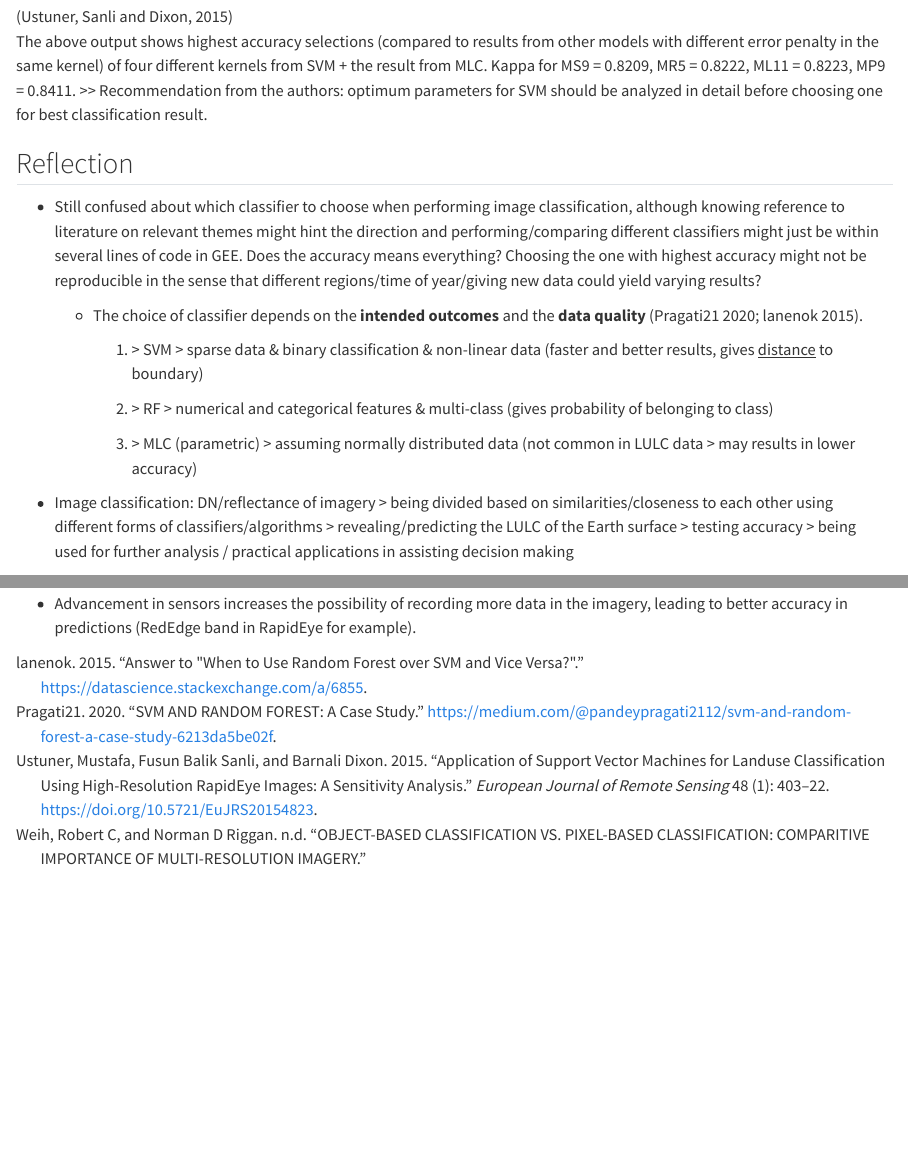
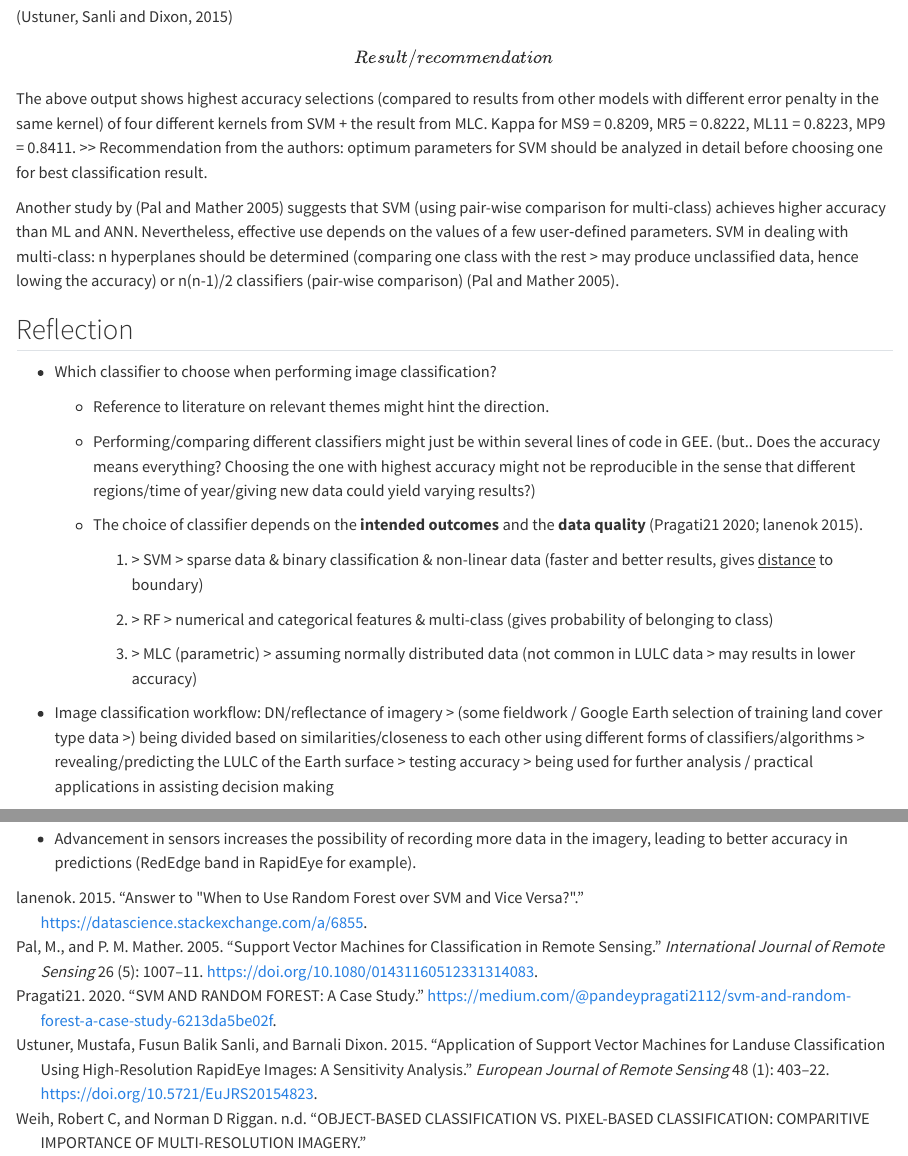
Before and after one commit to yichienchen99/CASA0023_LD, a Quarto document (6_classification.qmd): the page in a window 1100 px wide, from 5970 px down, and a second part further down, joined at a grey line. Rendered offline with R 4.5, knitr and Pandoc in place of Quarto, with nearby package versions.

Commit message:
wk6prac update

```diff
--- a/6_classification.qmd
+++ b/6_classification.qmd
@@ -115,11 +115,17 @@ Comparing two outputs visually, RF captures the difference in high and low urban
 
 ![(Ustuner, Sanli and Dixon, 2015)](image/classified_rapideye.png)
 
-The above output shows highest accuracy selections (compared to results from other models with different error penalty in the same kernel) of four different kernels from SVM + the result from MLC. Kappa for MS9 = 0.8209, MR5 = 0.8222, ML11 = 0.8223, MP9 = 0.8411. \>\> Recommendation from the authors: optimum parameters for SVM should be analyzed in detail before choosing one for best classification result.
+\[Result / recommendation\] The above output shows highest accuracy selections (compared to results from other models with different error penalty in the same kernel) of four different kernels from SVM + the result from MLC. Kappa for MS9 = 0.8209, MR5 = 0.8222, ML11 = 0.8223, MP9 = 0.8411. \>\> Recommendation from the authors: optimum parameters for SVM should be analyzed in detail before choosing one for best classification result.
+
+Another study by [@pal2005] suggests that SVM (using pair-wise comparison for multi-class) achieves higher accuracy than ML and ANN. Nevertheless, effective use depends on the values of a few user‐defined parameters. SVM in dealing with multi-class: n hyperplanes should be determined (comparing one class with the rest \> may produce unclassified data, hence lowing the accuracy) or n(n-1)/2 classifiers (pair-wise comparison) [@pal2005].
 
 ## Reflection
 
--   Still confused about which classifier to choose when performing image classification, although knowing reference to literature on relevant themes might hint the direction and performing/comparing different classifiers might just be within several lines of code in GEE. Does the accuracy means everything? Choosing the one with highest accuracy might not be reproducible in the sense that different regions/time of year/giving new data could yield varying results?
+-   Which classifier to choose when performing image classification?
+
+    -   Reference to literature on relevant themes might hint the direction.
+
+    -   Performing/comparing different classifiers might just be within several lines of code in GEE. (but.. Does the accuracy means everything? Choosing the one with highest accuracy might not be reproducible in the sense that different regions/time of year/giving new data could yield varying results?)
 
     -   The choice of classifier depends on the **intended outcomes** and the **data quality** [@pragati212020; @lanenok2015].
 
@@ -129,7 +135,7 @@ The above output shows highest accuracy selections (compared to results from oth
 
         3.  \> MLC (parametric) \> assuming normally distributed data (not common in LULC data \> may results in lower accuracy)
 
--   Image classification: DN/reflectance of imagery \> being divided based on similarities/closeness to each other using different forms of classifiers/algorithms \> revealing/predicting the LULC of the Earth surface \> testing accuracy \> being used for further analysis / practical applications in assisting decision making
+-   Image classification workflow: DN/reflectance of imagery \> (some fieldwork / Google Earth selection of training land cover type data \>) being divided based on similarities/closeness to each other using different forms of classifiers/algorithms \> revealing/predicting the LULC of the Earth surface \> testing accuracy \> being used for further analysis / practical applications in assisting decision making
 
 -   It seems like performing classification requires some knowledge on the study area's land cover, especially classifying detailed land cover like agricultural landuse. From the ground truth map, different crop types usually looks similar to human eyes while obtaining different reflectance. Hence, field works would be required to collect in-situ point data using GPS and Google Earth ancillary data could be the additional data source with experts opinions [@ustuner2015].
 
--- a/references.bib
+++ b/references.bib
@@ -255,3 +255,15 @@
 	date = {2015-08-21},
 	url = {https://datascience.stackexchange.com/a/6855}
 }
+
+@article{pal2005,
+	title = {Support vector machines for classification in remote sensing},
+	author = {Pal, M. and Mather, P. M.},
+	year = {2005},
+	month = {03},
+	date = {2005-03-01},
+	journal = {International Journal of Remote Sensing},
+	pages = {1007--1011},
+	volume = {26},
+	number = {5},
+	doi = {10.1080/01431160512331314083},
```
Also changed, not shown: docs/search.json, 6_classification.qmd (4 more changed lines), references.bib (4 more changed lines), 1 other file.
